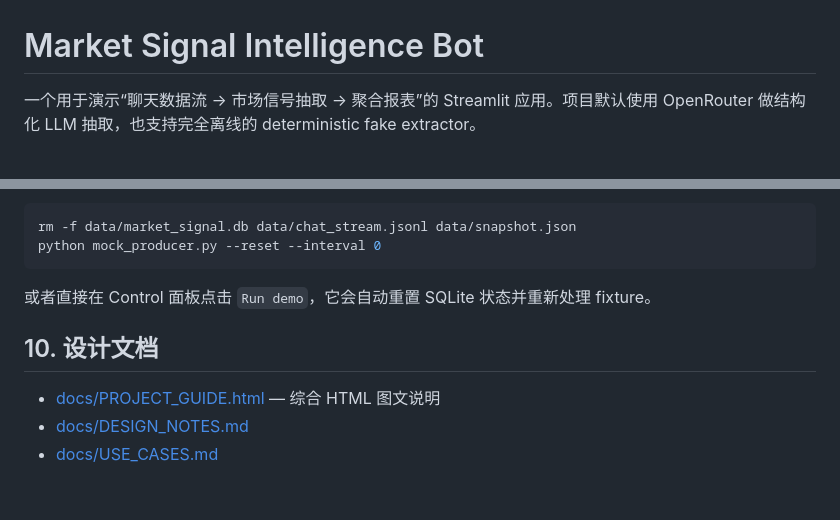
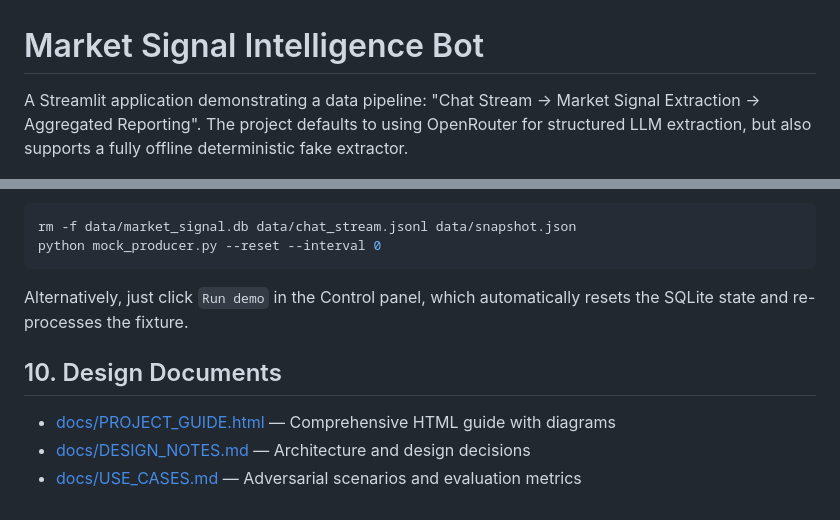
Before and after one commit to datafibers/chumi_task, a Markdown page: README.md, 2 parts joined by grey strips. Rendered like a GitHub page.

````diff
--- a/README.md
+++ b/README.md
@@ -1,6 +1,6 @@
 # Market Signal Intelligence Bot
 
-一个用于演示“聊天数据流 → 市场信号抽取 → 聚合报表”的 Streamlit 应用。项目默认使用 OpenRouter 做结构化 LLM 抽取，也支持完全离线的 deterministic fake extractor。
+A Streamlit application demonstrating a data pipeline: "Chat Stream → Market Signal Extraction → Aggregated Reporting". The project defaults to using OpenRouter for structured LLM extraction, but also supports a fully offline deterministic fake extractor.
 
 ![Market Signal Dashboard](docs/screenshot.png)
 
@@ -150,10 +151,10 @@ rm -f data/market_signal.db data/chat_stream.jsonl data/snapshot.json
 python mock_producer.py --reset --interval 0
 ```
 
-或者直接在 Control 面板点击 `Run demo`，它会自动重置 SQLite 状态并重新处理 fixture。
+Alternatively, just click `Run demo` in the Control panel, which automatically resets the SQLite state and re-processes the fixture.
 
-## 10. 设计文档
+## 10. Design Documents
 
-- [docs/PROJECT_GUIDE.html](docs/PROJECT_GUIDE.html) — 综合 HTML 图文说明
-- [docs/DESIGN_NOTES.md](docs/DESIGN_NOTES.md)
-- [docs/USE_CASES.md](docs/USE_CASES.md)
+- [docs/PROJECT_GUIDE.html](docs/PROJECT_GUIDE.html) — Comprehensive HTML guide with diagrams
+- [docs/DESIGN_NOTES.md](docs/DESIGN_NOTES.md) — Architecture and design decisions
+- [docs/USE_CASES.md](docs/USE_CASES.md) — Adversarial scenarios and evaluation metrics
````
Also changed, not shown: other parts of README.md (+55 -54 lines).
